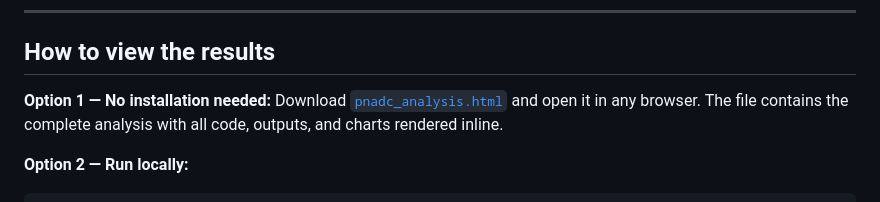
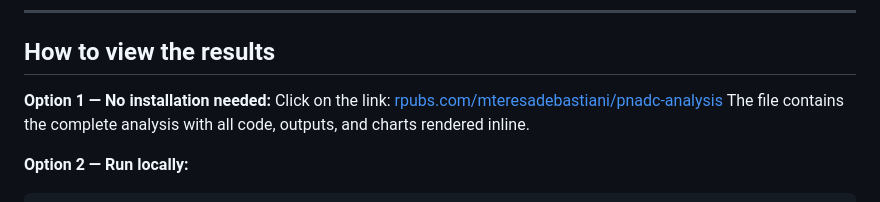
Before and after one commit to mteresadeb/pnadc-analysis, a Markdown page: README.md, the part around the change. Drawn GitHub-style.

```diff
--- a/README.md
+++ b/README.md
@@ -131,7 +131,7 @@ Women in the labor force have 43% lower odds of being employed than men (OR = 0.
 ## How to view the results
 
 **Option 1 — No installation needed:**
-Download [`pnadc_analysis.html`](pnadc_analysis.html) and open it in any browser.
+Click on the link: [rpubs.com/mteresadebastiani/pnadc-analysis](https://rpubs.com/mteresadebastiani/pnadc-analysis)
 The file contains the complete analysis with all code, outputs, and charts rendered inline.
 
 **Option 2 — Run locally:**
```
